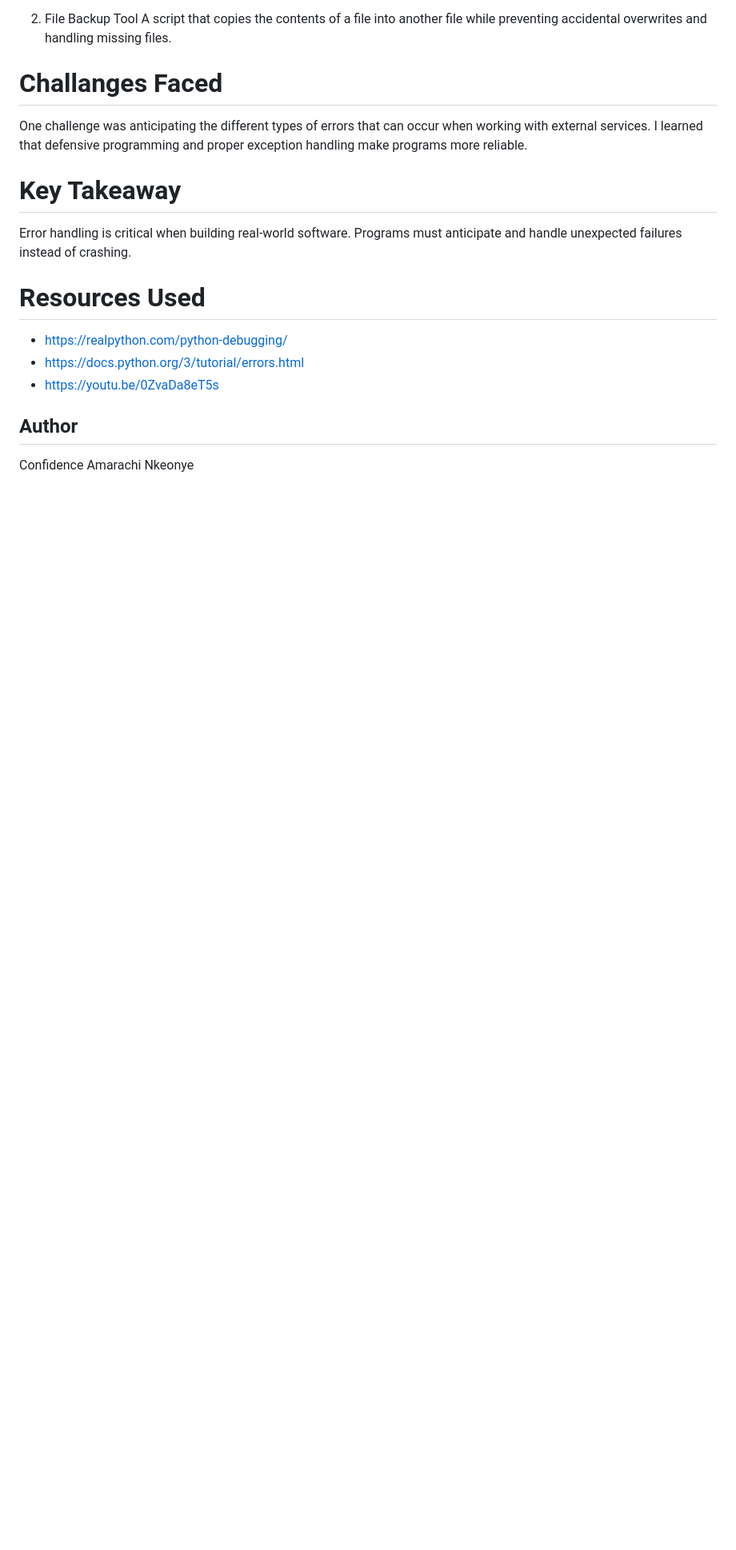
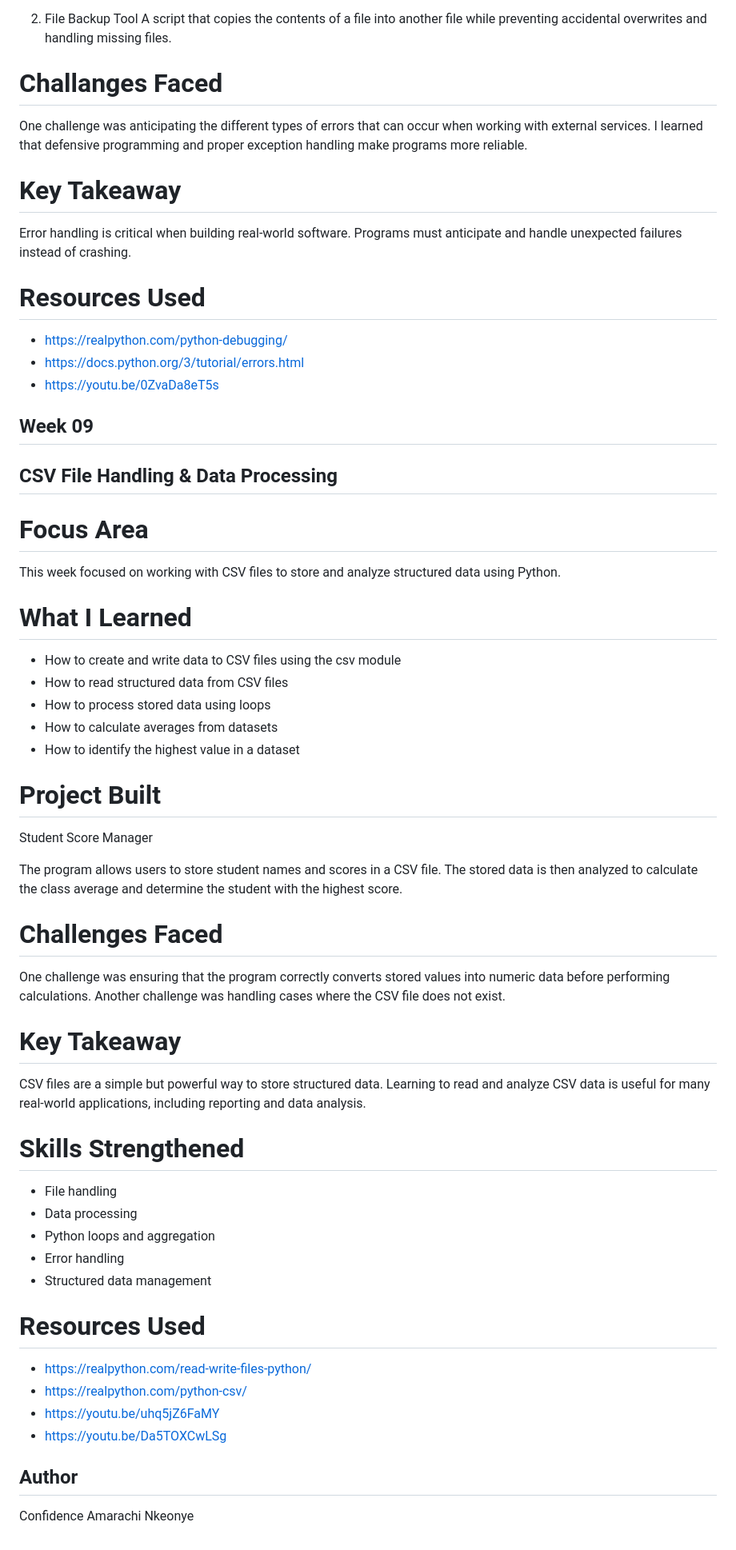
Before and after one commit to amarachi17/flexisaf-python-internship, a Markdown page: LEARNING_LOG.md, the part around the change. Shown at 80% size. Drawn GitHub-style; blank space fills up the shorter version.

Commit message:
Document Week 09 learning on CSV file handling and data analysis

```diff
--- a/LEARNING_LOG.md
+++ b/LEARNING_LOG.md
@@ -250,6 +250,49 @@ Error handling is critical when building real-world software. Programs must anti
 - https://youtu.be/0ZvaDa8eT5s
 
 
+## Week 09
+## CSV File Handling & Data Processing
+
+# Focus Area
+
+This week focused on working with CSV files to store and analyze structured data using Python.
+
+# What I Learned
+
+- How to create and write data to CSV files using the csv module
+- How to read structured data from CSV files
+- How to process stored data using loops
+- How to calculate averages from datasets
+- How to identify the highest value in a dataset
+
+# Project Built
+
+Student Score Manager
+
+The program allows users to store student names and scores in a CSV file. The stored data is then analyzed to calculate the class average and determine the student with the highest score.
+
+# Challenges Faced
+
+One challenge was ensuring that the program correctly converts stored values into numeric data before performing calculations. Another challenge was handling cases where the CSV file does not exist.
+
+# Key Takeaway
+
+CSV files are a simple but powerful way to store structured data. Learning to read and analyze CSV data is useful for many real-world applications, including reporting and data analysis.
+
+# Skills Strengthened
+
+- File handling
+- Data processing
+- Python loops and aggregation
+- Error handling
+- Structured data management
+
+# Resources Used
+
+- https://realpython.com/read-write-files-python/
+- https://realpython.com/python-csv/
+- https://youtu.be/uhq5jZ6FaMY
+- https://youtu.be/Da5TOXCwLSg
 
 ## Author
 
```
